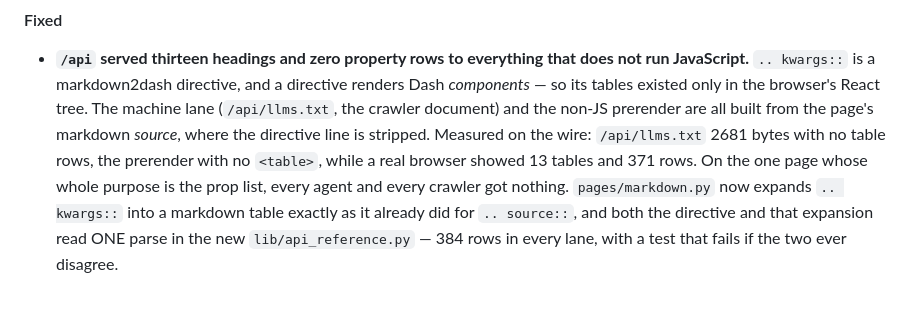
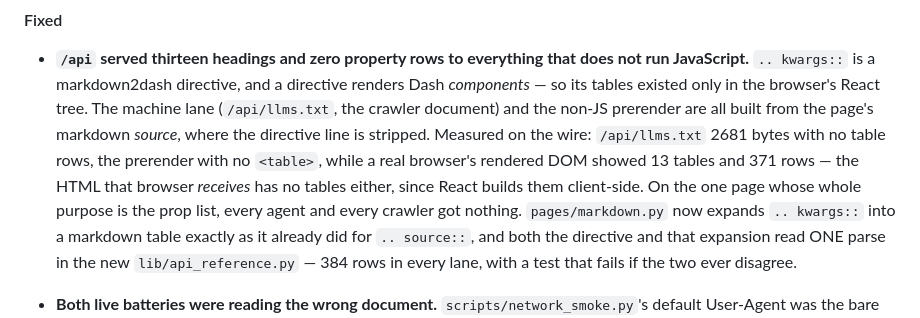
Before and after one commit to pip-install-python/dash-mui-charts, a Markdown page: CHANGELOG.md, the part around the change. Drawn GitHub-style.

```diff
--- a/CHANGELOG.md
+++ b/CHANGELOG.md
@@ -78,8 +78,9 @@ this fork's shape alongside items 12 and 13 below.
   (`/api/llms.txt`, the crawler document) and the non-JS prerender are all
   built from the page's markdown *source*, where the directive line is
   stripped. Measured on the wire: `/api/llms.txt` 2681 bytes with no table
-  rows, the prerender with no `<table>`, while a real browser showed 13
-  tables and 371 rows. On the one page whose whole purpose is the prop
+  rows, the prerender with no `<table>`, while a real browser's rendered
+  DOM showed 13 tables and 371 rows — the HTML that browser *receives* has
+  no tables either, since React builds them client-side. On the one page whose whole purpose is the prop
   list, every agent and every crawler got nothing. `pages/markdown.py` now
   expands `.. kwargs::` into a markdown table exactly as it already did for
   `.. source::`, and both the directive and that expansion read ONE parse
```
Also changed, not shown: DIVERGENCES.md (+7 -1 lines).
